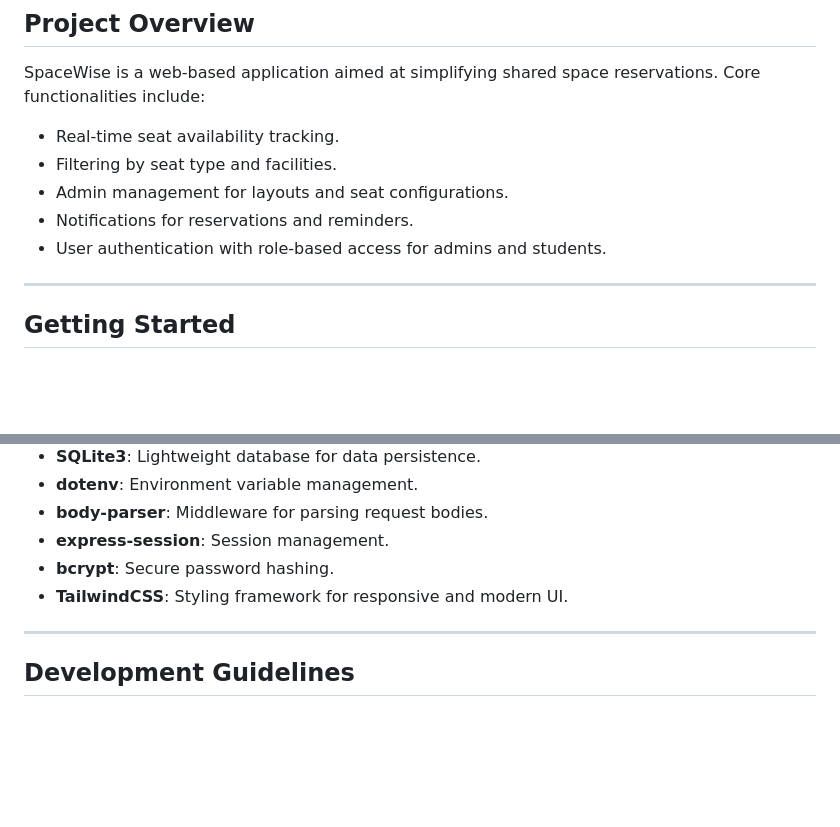
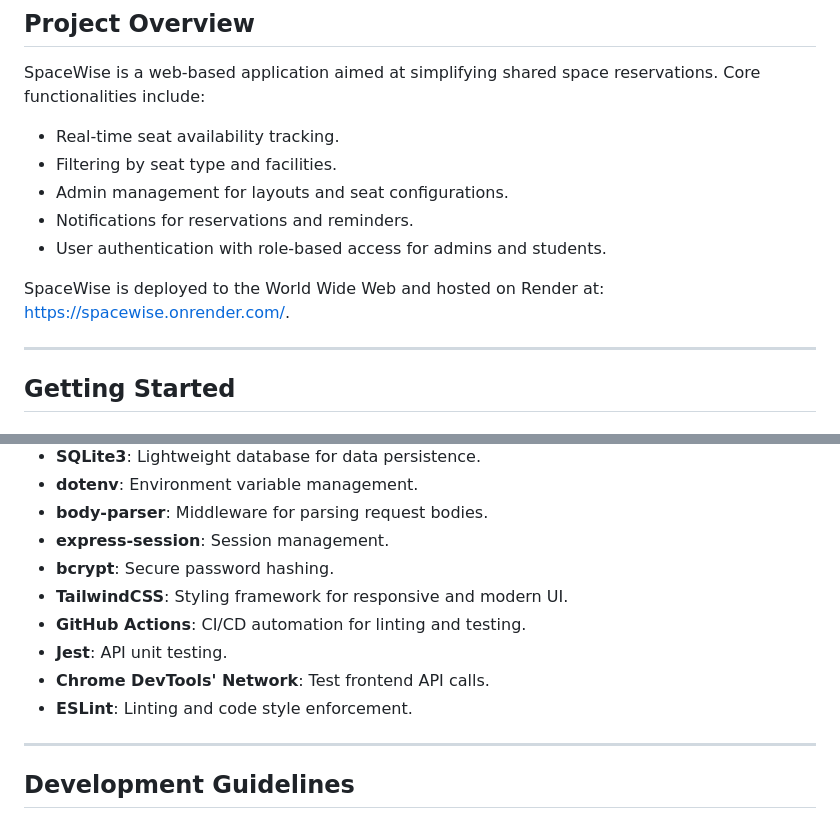
Before and after one commit to RoyMattar/spacewise, a Markdown page: README.md, 2 parts joined by grey strips. GitHub-like rendering; blank space fills up the shorter version.

```diff
--- a/README.md
+++ b/README.md
@@ -13,6 +13,8 @@ SpaceWise is a web-based application aimed at simplifying shared space reservati
 - Admin management for layouts and seat configurations.
 - Notifications for reservations and reminders.
 - User authentication with role-based access for admins and students.
+
+SpaceWise is deployed to the World Wide Web and hosted on Render at: https://spacewise.onrender.com/.
 
 ---
 
@@ -169,6 +194,11 @@ The following npm scripts are available for database management and starting the
 - **express-session**: Session management.
 - **bcrypt**: Secure password hashing.
 - **TailwindCSS**: Styling framework for responsive and modern UI.
+- **GitHub Actions**: CI/CD automation for linting and testing.
+- **Jest**: API unit testing.
+- **Chrome DevTools' Network**: Test frontend API calls.
+- **ESLint**: Linting and code style enforcement.
+
 
 ---
 
```
Also changed, not shown: other parts of README.md (+43 -17 lines).
